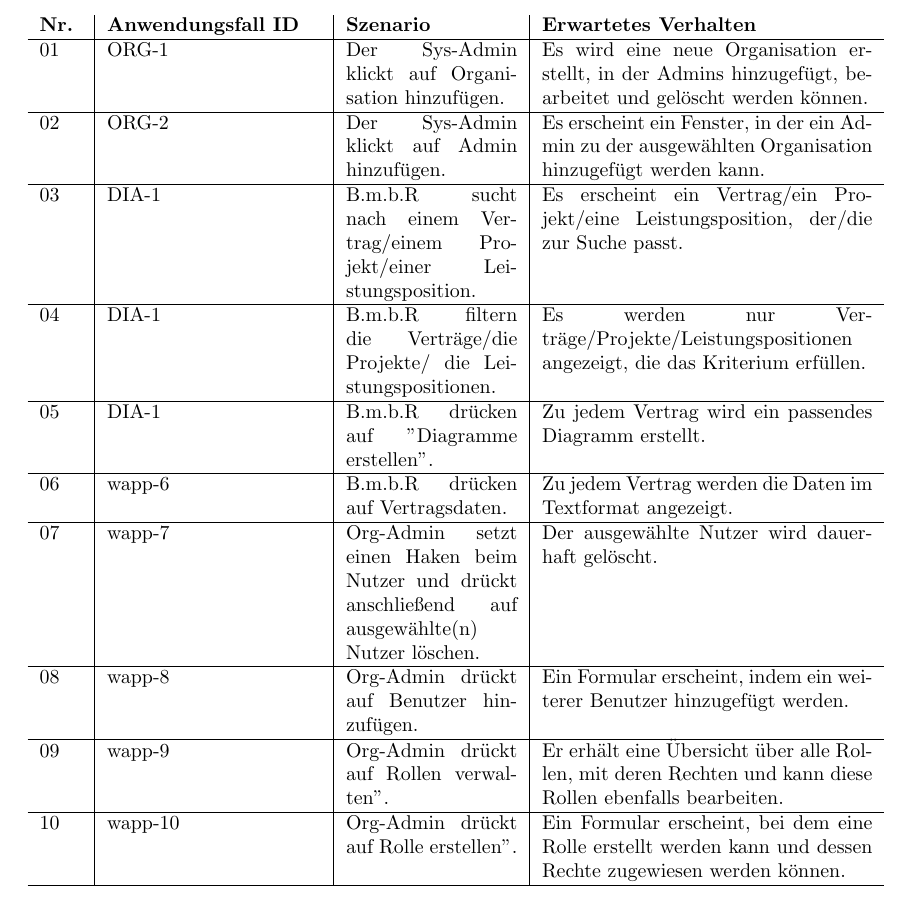
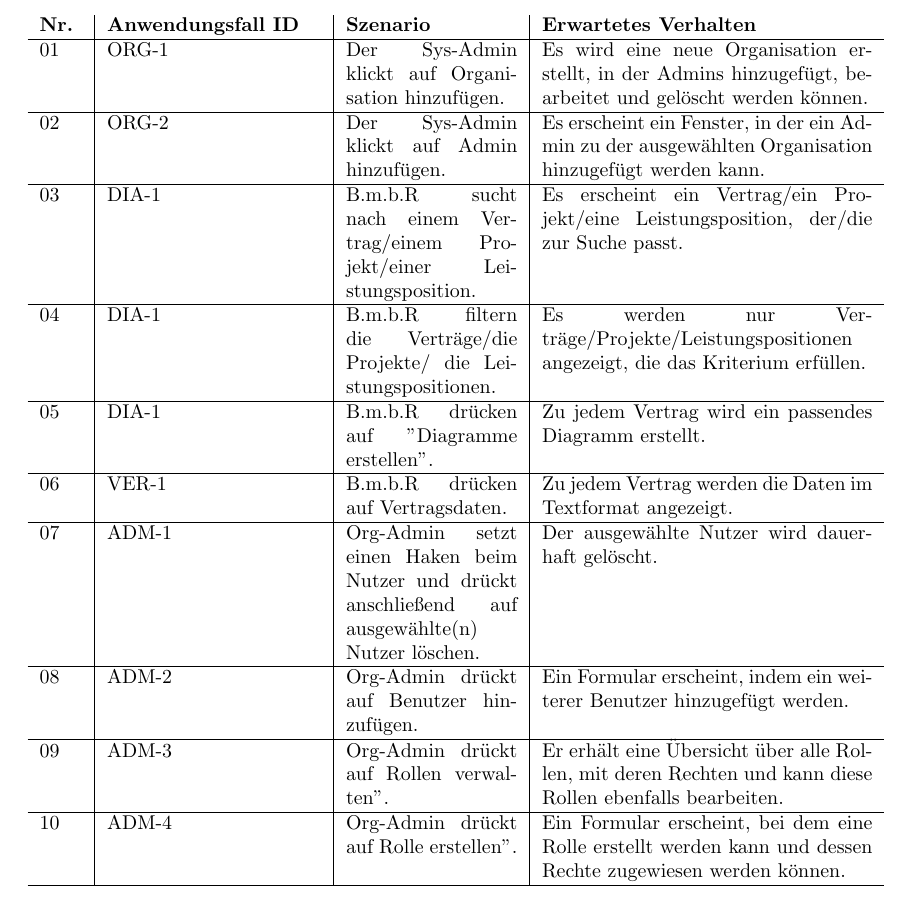
Before and after one commit to atakan-kara99/SmartBuildingSolutions, a LaTeX document (Pflichtenheft/pflichtenheft.tex, which reads Pflichtenheft/kapitel/testfaelle.tex): part of page 19 of 25, cut so that both start at the same text. Compiled offline with pdfLaTeX.

Commit message:
added missing test case ids

```diff
--- a/Pflichtenheft/kapitel/testfaelle.tex
+++ b/Pflichtenheft/kapitel/testfaelle.tex
@@ -37,11 +37,11 @@
 			04 & DIA-1 & B.m.b.R filtern die Verträge/die Projekte/ die Leistungspositionen. & Es werden nur Verträge/Projekte/Leistungspositionen angezeigt, die das Kriterium erfüllen. \\ \hline
 			%%---- Anwendungsfall Diagrammverwaltung ----%%
 			05 & DIA-1 & B.m.b.R drücken auf "Diagramme erstellen". & Zu jedem Vertrag wird ein passendes Diagramm erstellt. \\ \hline
-			06 & wapp-6 & B.m.b.R drücken auf Vertragsdaten. & Zu jedem Vertrag werden die Daten im Textformat angezeigt. \\ \hline
-			07 & wapp-7 & Org-Admin setzt einen Haken beim Nutzer und drückt anschließend auf ausgewählte(n) Nutzer löschen. & Der ausgewählte Nutzer wird dauerhaft gelöscht. \\ \hline
-			08 & wapp-8 & Org-Admin drückt auf Benutzer hinzufügen. & Ein Formular erscheint, indem ein weiterer Benutzer hinzugefügt werden. \\ \hline
-			09 & wapp-9 & Org-Admin drückt auf "Rollen verwalten". & Er erhält eine Übersicht über alle Rollen, mit deren Rechten und kann diese Rollen ebenfalls bearbeiten. \\ \hline
-			10 & wapp-10 & Org-Admin drückt auf "Rolle erstellen". & Ein Formular erscheint, bei dem eine Rolle erstellt werden kann und dessen Rechte zugewiesen werden können. \\ \hline
+			06 & VER-1 & B.m.b.R drücken auf Vertragsdaten. & Zu jedem Vertrag werden die Daten im Textformat angezeigt. \\ \hline
+			07 & ADM-1 & Org-Admin setzt einen Haken beim Nutzer und drückt anschließend auf ausgewählte(n) Nutzer löschen. & Der ausgewählte Nutzer wird dauerhaft gelöscht. \\ \hline
+			08 & ADM-2 & Org-Admin drückt auf Benutzer hinzufügen. & Ein Formular erscheint, indem ein weiterer Benutzer hinzugefügt werden. \\ \hline
+			09 & ADM-3 & Org-Admin drückt auf "Rollen verwalten". & Er erhält eine Übersicht über alle Rollen, mit deren Rechten und kann diese Rollen ebenfalls bearbeiten. \\ \hline
+			10 & ADM-4 & Org-Admin drückt auf "Rolle erstellen". & Ein Formular erscheint, bei dem eine Rolle erstellt werden kann und dessen Rechte zugewiesen werden können. \\ \hline
 		\end{tabularx}
 	\end{center}
 	\caption{Beschreibung der Testfälle}
```
